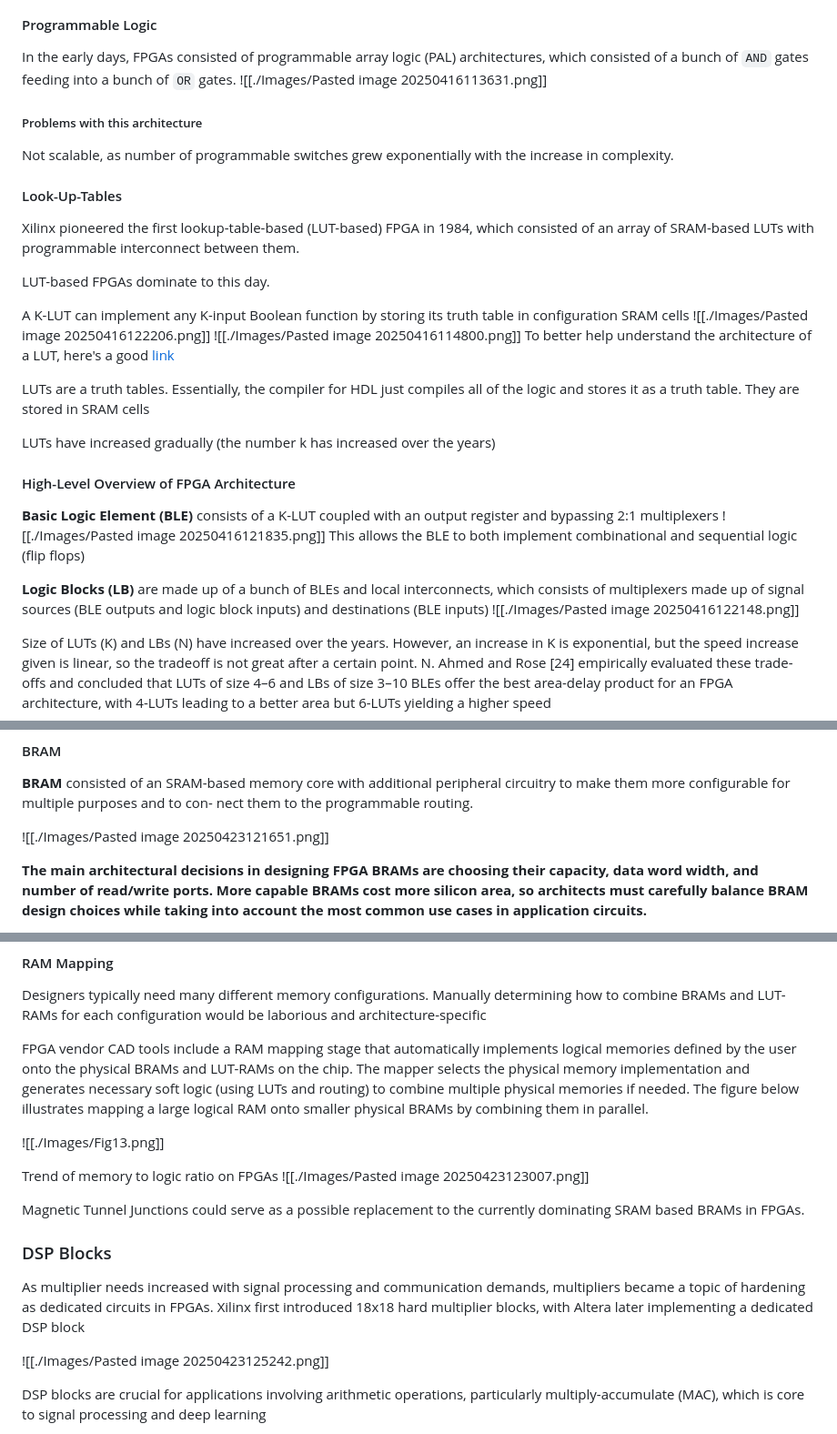
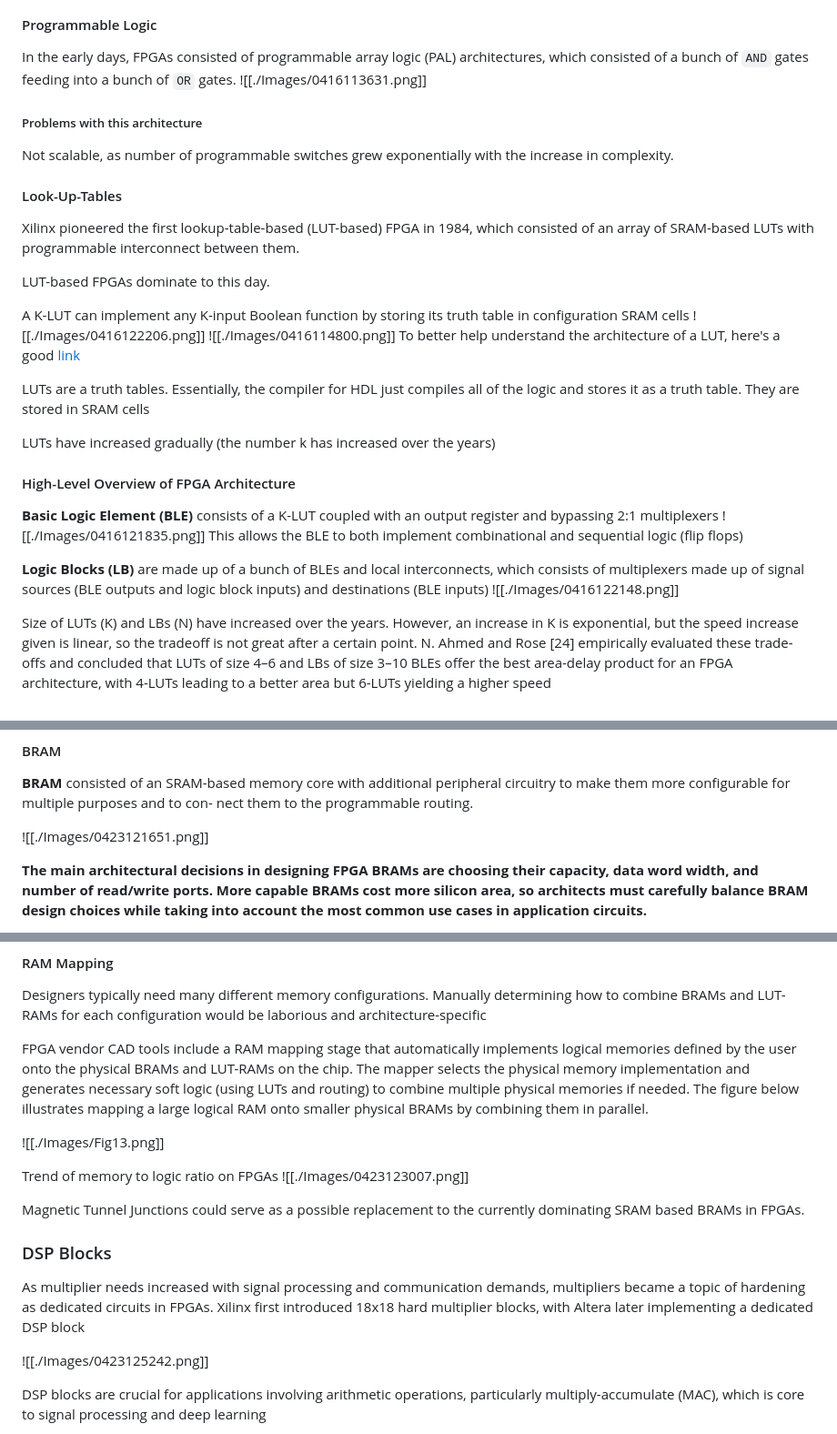
Before and after one commit to jonathanxue235/ECE-M16-Honors-Seminar, a Markdown page: FPGA Principles and Progression Notes.md, 3 parts joined by grey strips. Shown: that part at 91% size. Rendered like a GitHub page.

```diff
--- a/FPGA Principles and Progression Notes.md
+++ b/FPGA Principles and Progression Notes.md
@@ -23,7 +23,7 @@ We want to weigh the pros and cons of whether a block should be hardened or not,
 ### FPGA Architecture Evolution
 #### Programmable Logic
 In the early days, FPGAs consisted of programmable array logic (PAL) architectures, which consisted of a bunch of `AND` gates feeding into a bunch of `OR` gates.
-![[./Images/Pasted image 20250416113631.png]]
+![[./Images/0416113631.png]]
 ##### Problems with this architecture
 Not scalable, as number of programmable switches grew exponentially with the increase in complexity.
 
@@ -33,8 +33,8 @@ Xilinx pioneered the first lookup-table-based (LUT-based) FPGA in 1984, which co
 LUT-based FPGAs dominate to this day.
 
 A K-LUT can implement any K-input Boolean function by storing its truth table in configuration SRAM cells
-![[./Images/Pasted image 20250416122206.png]]
-![[./Images/Pasted image 20250416114800.png]]
+![[./Images/0416122206.png]]
+![[./Images/0416114800.png]]
 To better help understand the architecture of a LUT, here's a good [link](https://hardwarebee.com/overview-of-lookup-tables-in-fpga-design/)
 
 LUTs are a truth tables. Essentially, the compiler for HDL just compiles all of the logic and stores it as a truth table. They are stored in SRAM cells
@@ -43,11 +43,11 @@ LUTs have increased gradually (the number k has increased over the years)
 
 #### High-Level Overview of FPGA Architecture
 **Basic Logic Element (BLE)** consists of a K-LUT coupled with an output register and bypassing 2:1 multiplexers
-![[./Images/Pasted image 20250416121835.png]]
+![[./Images/0416121835.png]]
 This allows the BLE to both implement combinational and sequential logic (flip flops)
 
 **Logic Blocks (LB)** are made up of a bunch of BLEs and local interconnects, which consists of multiplexers made up of signal sources (BLE outputs and logic block inputs) and destinations (BLE inputs)
-![[./Images/Pasted image 20250416122148.png]]
+![[./Images/0416122148.png]]
 
 Size of LUTs (K) and LBs (N) have increased over the years. However, an increase in K is exponential, but the speed increase given is linear, so the tradeoff is not great after a certain point.
 N. Ahmed and Rose [24] empirically evaluated these trade-offs and concluded that LUTs of size 4–6 and LBs of size 3–10 BLEs offer the best area-delay product for an FPGA architecture, with 4-LUTs leading to a better area but 6-LUTs yielding a higher speed
@@ -135,7 +135,7 @@ However, as the need for memory grew for various use cases, FPGAs began to imple
 
 **BRAM** consisted of an SRAM-based memory core with additional peripheral circuitry to make them more configurable for multiple purposes and to con- nect them to the programmable routing.
 
-![[./Images/Pasted image 20250423121651.png]]
+![[./Images/0423121651.png]]
 
 **The main architectural decisions in designing FPGA BRAMs are choosing their capacity, data word width, and number of read/write ports. More capable BRAMs cost more silicon area, so architects must carefully balance BRAM design choices while taking into account the most common use cases in application circuits.**
 
@@ -162,7 +162,7 @@ FPGA vendor CAD tools include a RAM mapping stage that automatically implements
 ![[./Images/Fig13.png]]
 
 Trend of memory to logic ratio on FPGAs
-![[./Images/Pasted image 20250423123007.png]]
+![[./Images/0423123007.png]]
 
 
 Magnetic Tunnel Junctions could serve as a possible replacement to the currently dominating SRAM based BRAMs in FPGAs.
@@ -172,7 +172,7 @@ Magnetic Tunnel Junctions could serve as a possible replacement to the currently
 As multiplier needs increased with signal processing and communication demands, multipliers became a topic of hardening as dedicated circuits in FPGAs.
 Xilinx first introduced 18x18 hard multiplier blocks, with Altera later implementing a dedicated DSP block
 
-![[./Images/Pasted image 20250423125242.png]]
+![[./Images/0423125242.png]]
 
 DSP blocks are crucial for applications involving arithmetic operations, particularly multiply-accumulate (MAC), which is core to signal processing and deep learning
 
```
Also changed, not shown: other parts of FPGA Principles and Progression Notes.md (+5 -5 lines).
